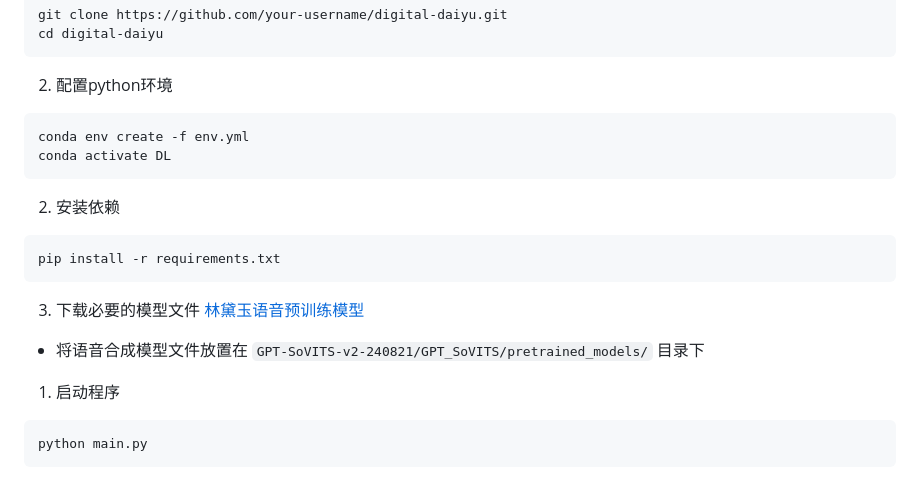
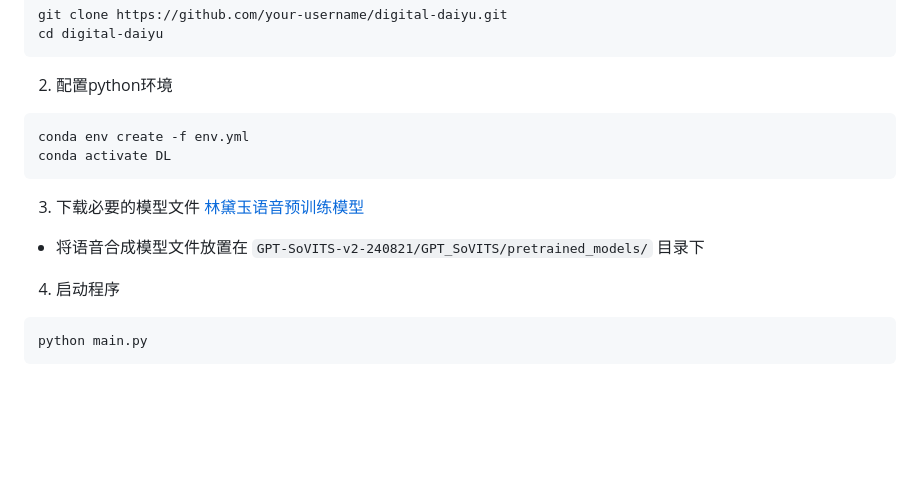
Before and after one commit to Suixin04/Digital_LinDaiyu_QT, a Markdown page: README.md, the part around the change. Drawn GitHub-style; blank space fills up the shorter version.

````diff
--- a/README.md
+++ b/README.md
@@ -50,17 +50,11 @@ conda env create -f env.yml
 conda activate DL
 ```
 
-2. 安装依赖
-
-```bash
-pip install -r requirements.txt
-```
-
 3. 下载必要的模型文件
 [林黛玉语音预训练模型](https://pan.baidu.com/s/1AQi-X6UNRAMzUjFBMtnPlw?pwd=isin)
 - 将语音合成模型文件放置在 `GPT-SoVITS-v2-240821/GPT_SoVITS/pretrained_models/` 目录下
 
-1. 启动程序
+4. 启动程序
 
 ```bash
 python main.py
````
